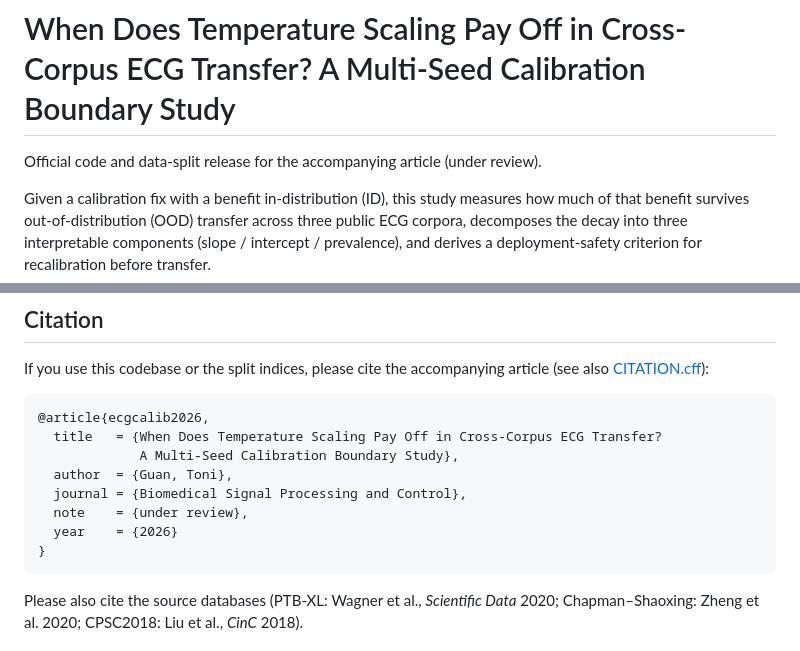
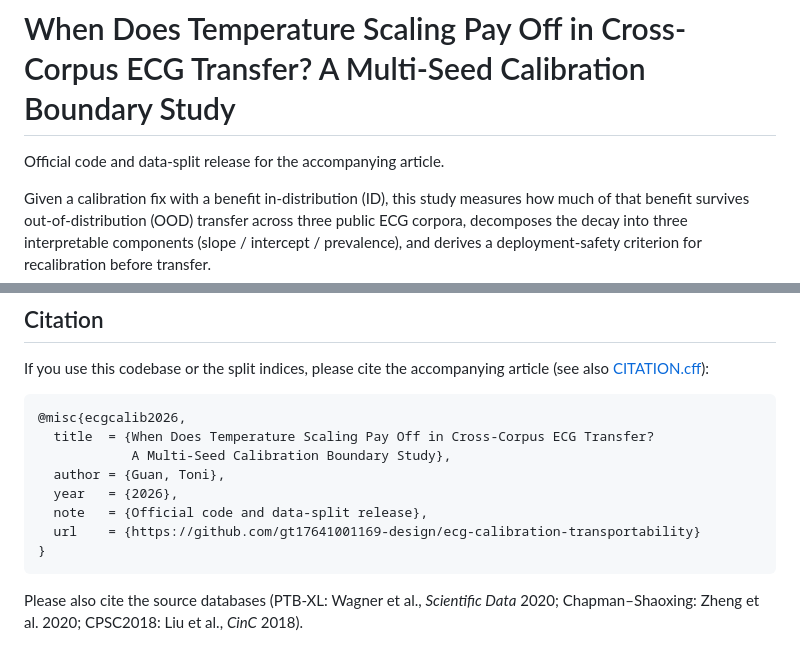
Before and after one commit to Toni-cs/ecg-calibration-transportability, a Markdown page: README.md, 2 parts joined by grey strips. Drawn GitHub-style.

Commit message:
Drop the submission-status claims from the README
The tagline said the accompanying article was under review and the BibTeX
entry named a target journal with an under-review note. The article has not
been submitted yet, so both statements were ahead of the facts on a public
page. The tagline now states only what is true - that this is the official
code and data-split release for the accompanying article - and the citation
entry became an @misc with the repository URL, which stays accurate whatever
the publication outcome; when the article is accepted the entry can be
updated to the published venue in one line.

````diff
--- a/README.md
+++ b/README.md
@@ -1,6 +1,6 @@
 # When Does Temperature Scaling Pay Off in Cross-Corpus ECG Transfer? A Multi-Seed Calibration Boundary Study
 
-Official code and data-split release for the accompanying article (under review).
+Official code and data-split release for the accompanying article.
 
 Given a calibration fix with a benefit in-distribution (ID), this study measures how much of that benefit survives out-of-distribution (OOD) transfer across three public ECG corpora, decomposes the decay into three interpretable components (slope / intercept / prevalence), and derives a deployment-safety criterion for recalibration before transfer.
 
@@ -108,13 +108,13 @@ Code: MIT (see [LICENSE](LICENSE)). The three databases remain under their respe
 If you use this codebase or the split indices, please cite the accompanying article (see also [CITATION.cff](CITATION.cff)):
 
 ```bibtex
-@article{ecgcalib2026,
-  title   = {When Does Temperature Scaling Pay Off in Cross-Corpus ECG Transfer?
-             A Multi-Seed Calibration Boundary Study},
-  author  = {Guan, Toni},
-  journal = {Biomedical Signal Processing and Control},
-  note    = {under review},
-  year    = {2026}
+@misc{ecgcalib2026,
+  title  = {When Does Temperature Scaling Pay Off in Cross-Corpus ECG Transfer?
+            A Multi-Seed Calibration Boundary Study},
+  author = {Guan, Toni},
+  year   = {2026},
+  note   = {Official code and data-split release},
+  url    = {https://github.com/gt17641001169-design/ecg-calibration-transportability}
 }
 ```
 
````
